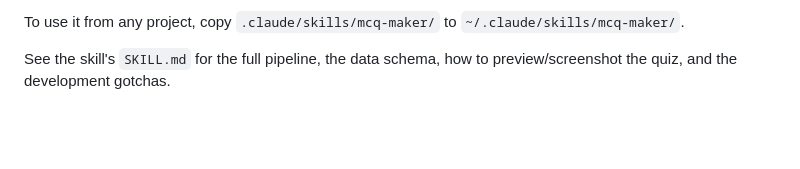
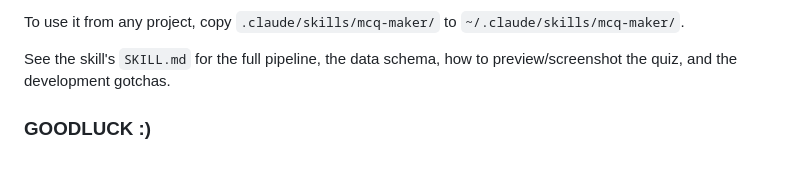
Before and after one commit to hammadshakeelai/mcq-maker, a Markdown page: README.md, the part around the change. GitHub-like rendering; blank space fills up the shorter version.

Commit message:
Umar's commit

```diff
--- a/README.md
+++ b/README.md
@@ -70,3 +70,5 @@ To use it from any project, copy `.claude/skills/mcq-maker/` to
 
 See the skill's `SKILL.md` for the full pipeline, the data schema, how to
 preview/screenshot the quiz, and the development gotchas.
+
+###  GOODLUCK :)
```
